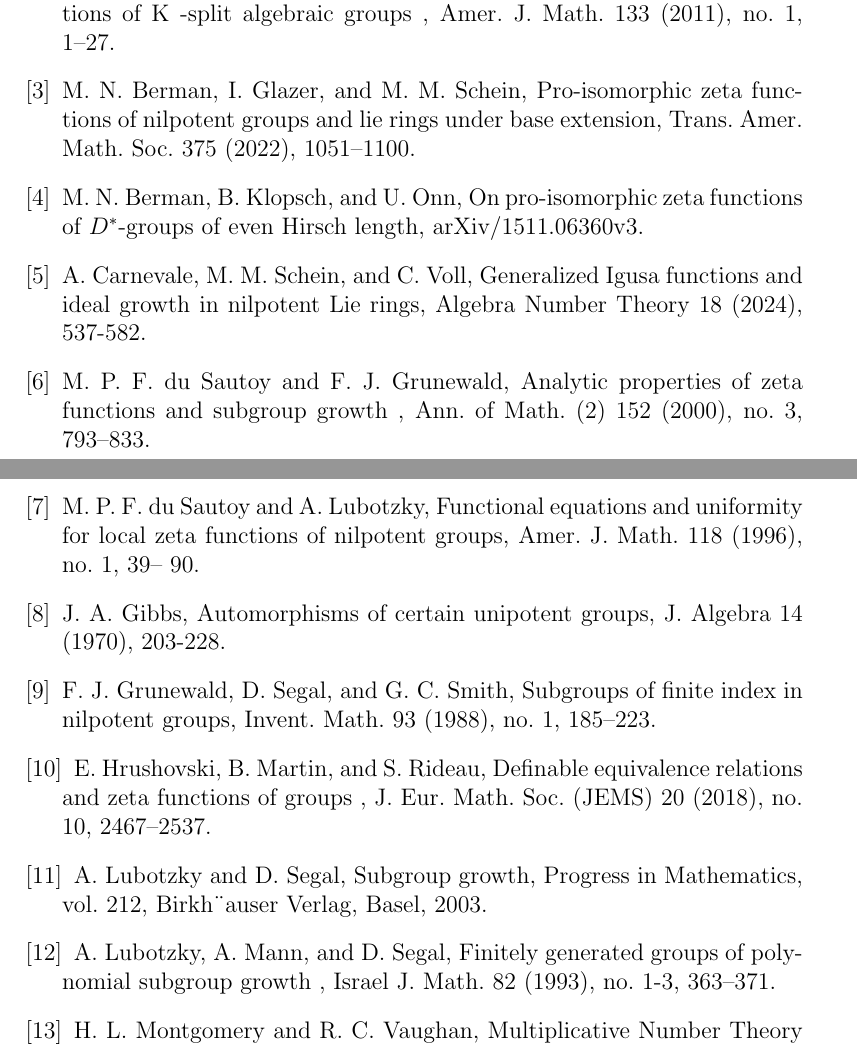
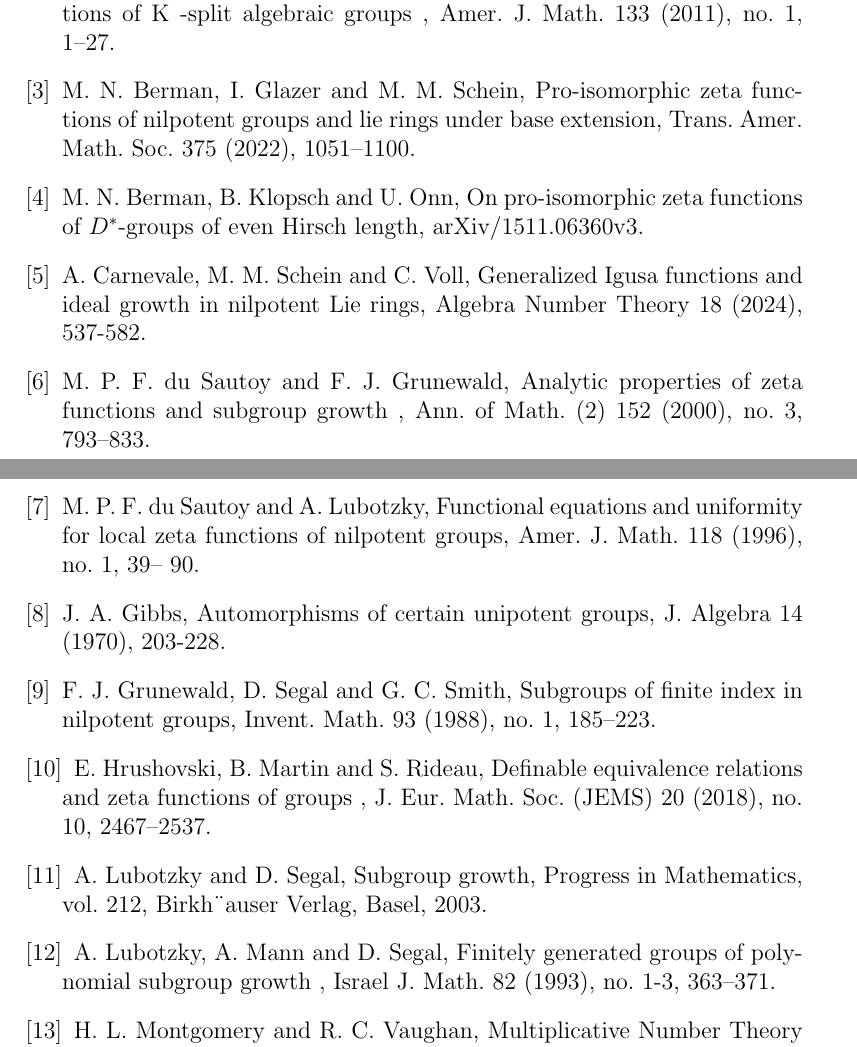
Before and after one commit to HaimL76/automorphisms, a LaTeX paper (proposal-long-review.tex): two parts of pages 14 and 15 of 15, joined at a grey line, cut so that both start at the same text. Compiled offline with pdfLaTeX.

Commit message:
long 126

```diff
--- a/proposal-long-review.tex
+++ b/proposal-long-review.tex
@@ -319,11 +319,11 @@ algebraic groups
 , Amer. J. Math.
 133
 (2011), no. 1, 1–27.
-\bibitem{BermanGlazerSchein} M. N. Berman, I. Glazer, and M. M. Schein, Pro-isomorphic zeta functions of nilpotent groups and lie rings under base extension, Trans. Amer. Math. Soc. 375 (2022), 1051–1100.
-\bibitem{BermanKlopschOnn} M. N. Berman, B. Klopsch, and U. Onn,
+\bibitem{BermanGlazerSchein} M. N. Berman, I. Glazer and M. M. Schein, Pro-isomorphic zeta functions of nilpotent groups and lie rings under base extension, Trans. Amer. Math. Soc. 375 (2022), 1051–1100.
+\bibitem{BermanKlopschOnn} M. N. Berman, B. Klopsch and U. Onn,
 On pro-isomorphic zeta functions of $D^{\ast}$-groups of even Hirsch length, arXiv/1511.06360v3.
 \bibitem{CarnevaleScheinVoll}
- A. Carnevale, M. M. Schein, and C. Voll, Generalized Igusa functions and
+ A. Carnevale, M. M. Schein and C. Voll, Generalized Igusa functions and
  ideal growth in nilpotent Lie rings, Algebra Number Theory 18 (2024), 537-582.
 \bibitem{DuSautoyGrunewald}
 M. P. F. du Sautoy and F. J. Grunewald,
@@ -336,10 +336,10 @@ growth
 local zeta functions of nilpotent groups, Amer. J. Math. 118 (1996), no. 1, 39–
 90.
 \bibitem{Gibbs} J. A. Gibbs, Automorphisms of certain unipotent groups, J. Algebra 14 (1970), 203-228.
-\bibitem{GrunewaldSegalSmith} F. J. Grunewald, D. Segal, and G. C. Smith, Subgroups of finite index in nilpotent groups,
+\bibitem{GrunewaldSegalSmith} F. J. Grunewald, D. Segal and G. C. Smith, Subgroups of finite index in nilpotent groups,
 Invent. Math. 93 (1988), no. 1, 185–223.
 \bibitem{HrushovskiMartinRideau}
- E. Hrushovski, B. Martin, and S. Rideau,
+ E. Hrushovski, B. Martin and S. Rideau,
 Definable equivalence relations and
 zeta functions of groups
 , J. Eur. Math. Soc. (JEMS)
```
Also changed, not shown: proposal-long-review.pdf, proposal-long-review.tex (4 more changed lines), 1 other file.
